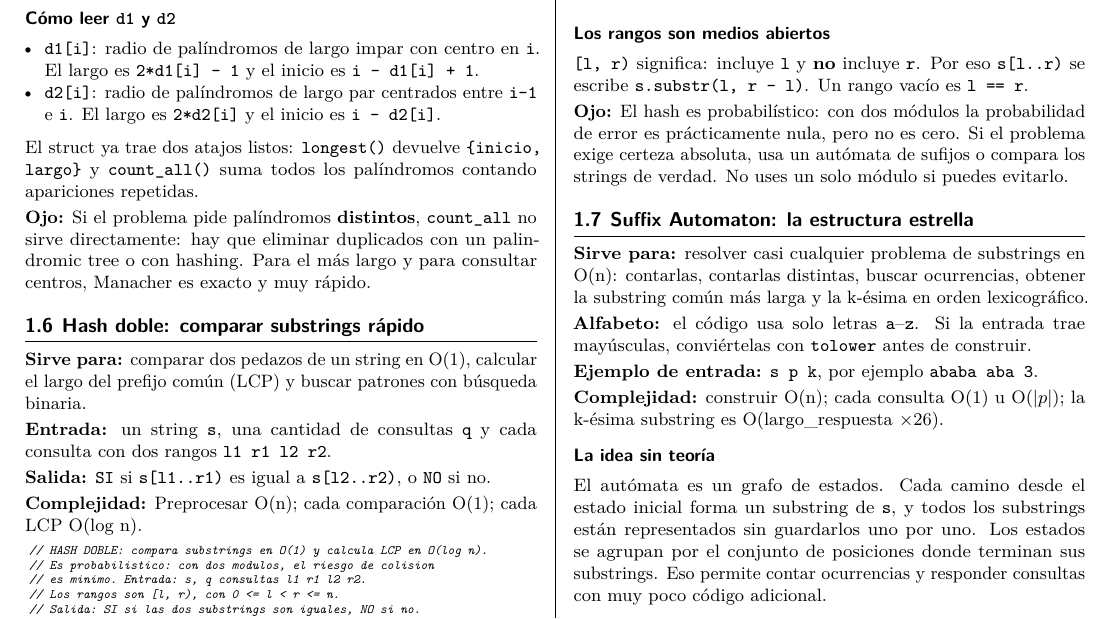
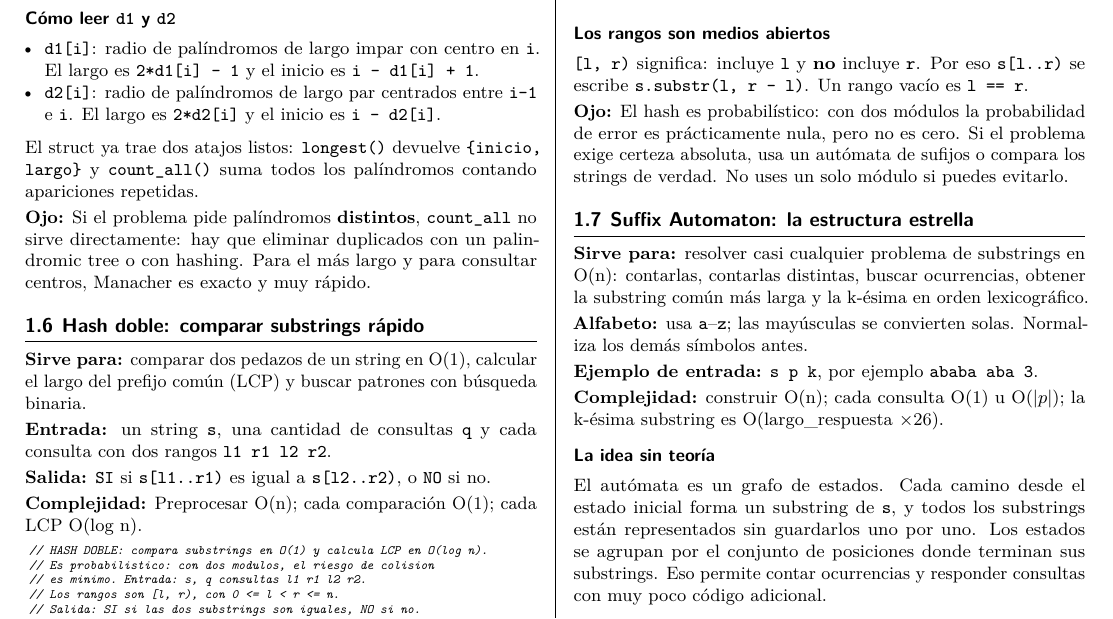
Before and after one commit to 00HershelLayton00/trBulbasaur, a LaTeX document (main.tex, which reads secciones/strings/07_sam.tex): part of page 3 of 5 before the commit and part of page 3 of 4 after it, cut so that both start at the same text. Compiled offline with pdfLaTeX.

Commit message:
Ajusta guia del SAM y limpia artefactos

```diff
--- a/secciones/strings/07_sam.tex
+++ b/secciones/strings/07_sam.tex
@@ -4,8 +4,8 @@
 \campo{Sirve para}{resolver casi cualquier problema de substrings en O(n):
 contarlas, contarlas distintas, buscar ocurrencias, obtener la substring
 común más larga y la k-ésima en orden lexicográfico.}
-\campo{Alfabeto}{el código usa solo letras \codigo{a}--\codigo{z}. Si la
-entrada trae mayúsculas, conviértelas con \codigo{tolower} antes de construir.}
+\campo{Alfabeto}{usa \codigo{a}--\codigo{z}; las mayúsculas se convierten
+solas. Normaliza los demás símbolos antes.}
 \campo{Ejemplo de entrada}{\codigo{s p k}, por ejemplo \codigo{ababa aba 3}.}
 \campo{Complejidad}{construir O(n); cada consulta O(1) u O($|p|$); la
 k-ésima substring es O(largo\_respuesta $\times 26$).}
```
Also changed, not shown: main.pdf, secciones/strings/07_sam.tex (5 more changed lines), 5 other files.
